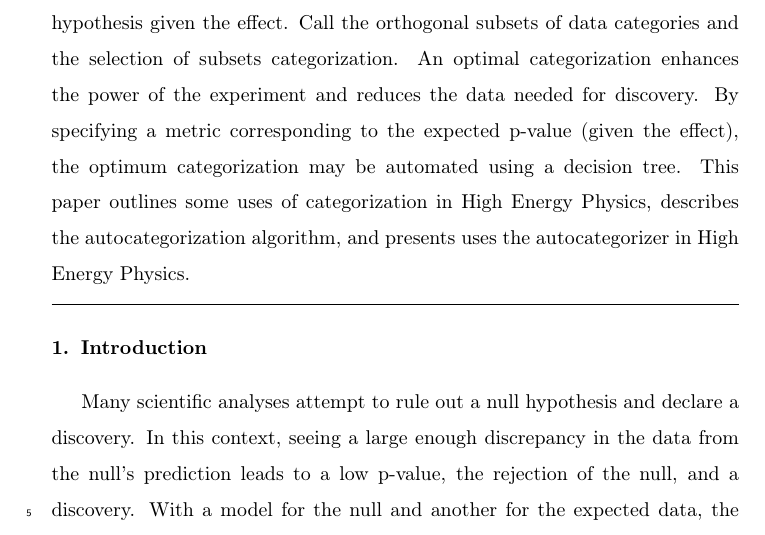
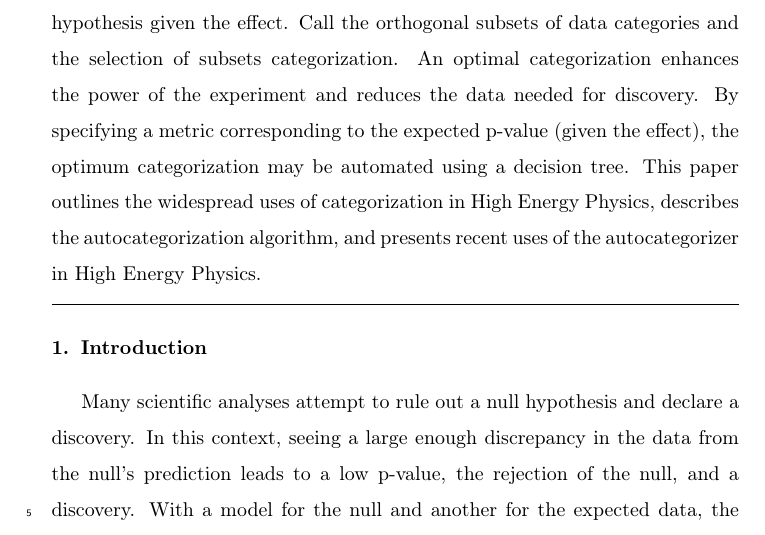
Before and after one commit to acarnes/documents, a LaTeX paper (autocategorizer/autocategorizer.tex): part of page 1 of 12, cut so that both start at the same text. Compiled offline with pdfLaTeX.

Commit message:
Updated abstract.

```diff
--- a/autocategorizer/autocategorizer.tex
+++ b/autocategorizer/autocategorizer.tex
@@ -50,7 +50,7 @@
 \address{$^1$University of Florida}
 
 \begin{abstract}
-In order to maximize the chance of discovering a certain effect, many scientific analyses extract subsets of data from the main data set that are sensitive to the effect. If the effect exists, the data in these sensitive subsets is expected to differ significantly from the null hypothesis. There are many ways to extract subsets, but an optimal method should minimize the global p-value on the null hypothesis given the effect. Call the orthogonal subsets of data categories and the selection of subsets categorization. An optimal categorization enhances the power of the experiment and reduces the data needed for discovery. By specifying a metric corresponding to the expected p-value (given the effect), the optimum categorization may be automated using a decision tree. This paper outlines some uses of categorization in High Energy Physics, describes the autocategorization algorithm, and presents uses the autocategorizer in High Energy Physics.
+In order to maximize the chance of discovering a certain effect, many scientific analyses extract subsets of data from the main data set that are sensitive to the effect. If the effect exists, the data in these sensitive subsets is expected to differ significantly from the null hypothesis. There are many ways to extract subsets, but an optimal method should minimize the global p-value on the null hypothesis given the effect. Call the orthogonal subsets of data categories and the selection of subsets categorization. An optimal categorization enhances the power of the experiment and reduces the data needed for discovery. By specifying a metric corresponding to the expected p-value (given the effect), the optimum categorization may be automated using a decision tree. This paper outlines the widespread uses of categorization in High Energy Physics, describes the autocategorization algorithm, and presents recent uses of the autocategorizer in High Energy Physics.
 \end{abstract}
 
 %\begin{keyword}
```
Also changed, not shown: autocategorizer/autocategorizer.pdf.
